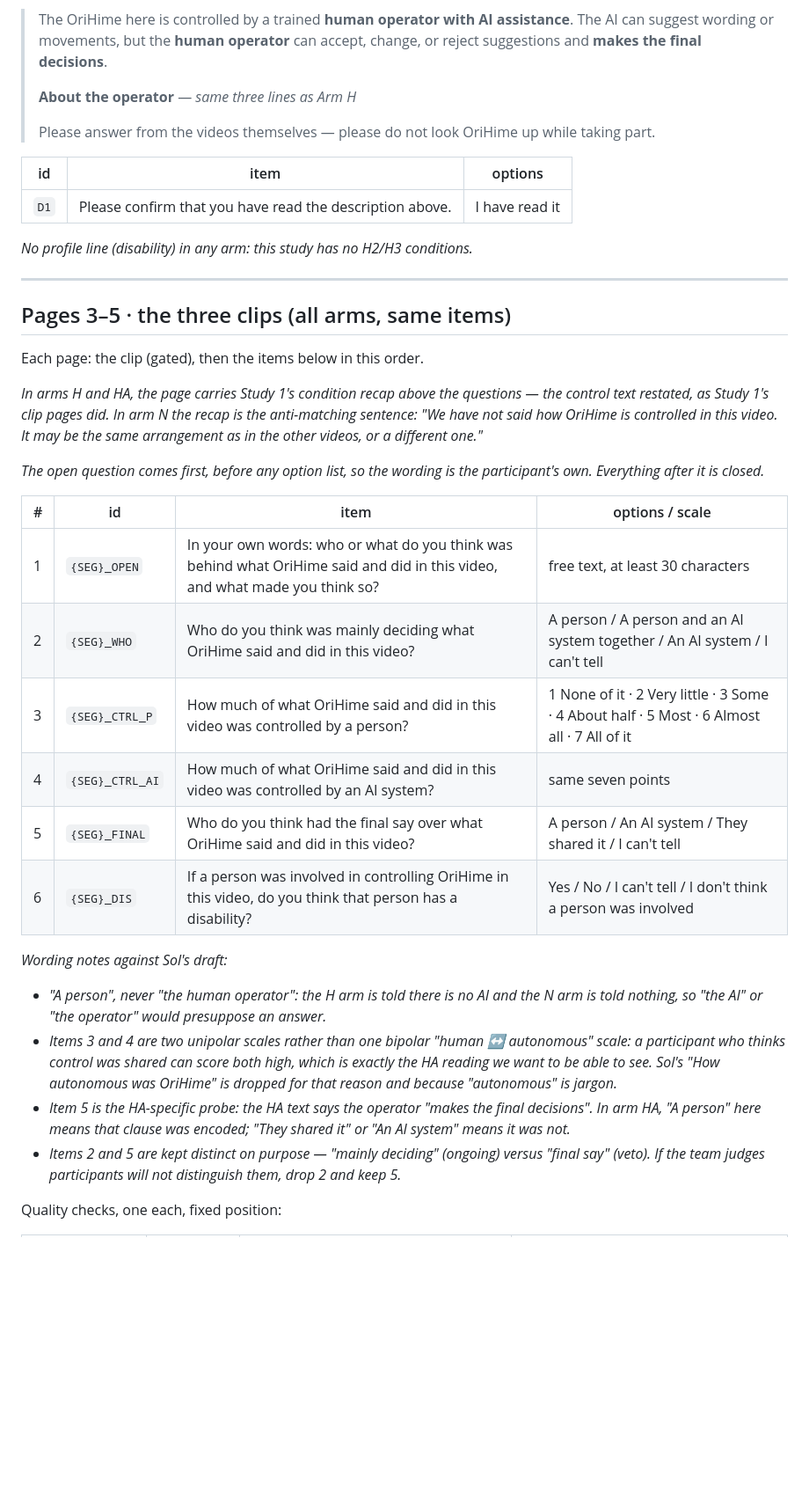
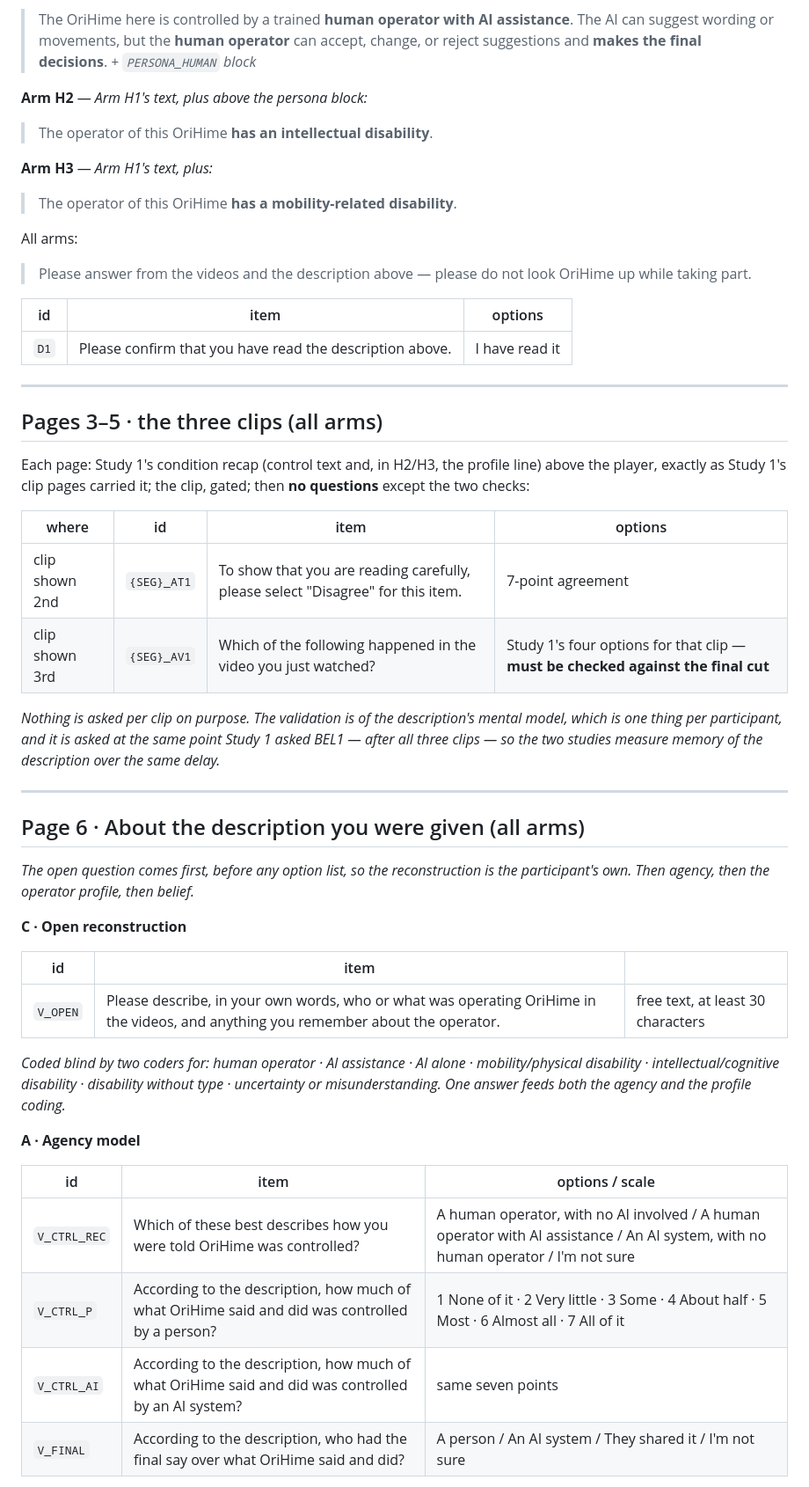
Before and after one commit to ZHUYUFAN3-33/CHI27-Bringing-the-human-back-, a Markdown page: STUDY2_ITEMS.md, the part around one of its changes. Shown at 88% size. Drawn GitHub-style; blank space fills up the shorter version.

```diff
--- a/STUDY2_ITEMS.md
+++ b/STUDY2_ITEMS.md
@@ -58,44 +70,61 @@ across arms — Study 1 used dwell on this page as evidence the text was read.*
 > The OriHime here is controlled by a trained **human operator with AI assistance**. The AI can suggest wording or movements, but the **human operator** can accept, change, or reject suggestions and **makes the final decisions**.
->
-> **About the operator** — *same three lines as Arm H*
->
-> Please answer from the videos themselves — please do not look OriHime up while taking part.
+> *+ `PERSONA_HUMAN` block*
+
+**Arm H2** — *Arm H1's text, plus above the persona block:*
+> The operator of this OriHime **has an intellectual disability**.
+
+**Arm H3** — *Arm H1's text, plus:*
+> The operator of this OriHime **has a mobility-related disability**.
+
+All arms:
+> Please answer from the videos and the description above — please do not look OriHime up while taking part.
 
 | id | item | options |
 |---|---|---|
 | `D1` | Please confirm that you have read the description above. | I have read it |
 
-*No profile line (disability) in any arm: this study has no H2/H3 conditions.*
+---
+
+## Pages 3–5 · the three clips (all arms)
+
+Each page: Study 1's condition recap (control text and, in H2/H3, the profile
+line) above the player, exactly as Study 1's clip pages carried it; the clip,
+gated; then **no questions** except the two checks:
+
+| where | id | item | options |
+|---|---|---|---|
+| clip shown 2nd | `{SEG}_AT1` | To show that you are reading carefully, please select "Disagree" for this item. | 7-point agreement |
+| clip shown 3rd | `{SEG}_AV1` | Which of the following happened in the video you just watched? | Study 1's four options for that clip — **must be checked against the final cut** |
+
+*Nothing is asked per clip on purpose. The validation is of the description's
+mental model, which is one thing per participant, and it is asked at the same
+point Study 1 asked BEL1 — after all three clips — so the two studies measure
+memory of the description over the same delay.*
 
 ---
 
-## Pages 3–5 · the three clips (all arms, same items)
+## Page 6 · About the description you were given (all arms)
 
-Each page: the clip (gated), then the items below in this order.
+*The open question comes first, before any option list, so the reconstruction
+is the participant's own. Then agency, then the operator profile, then belief.*
 
-*In arms H and HA, the page carries Study 1's condition recap above the
-questions — the control text restated, as Study 1's clip pages did. In arm N
-the recap is the anti-matching sentence: "We have not said how OriHime is
-controlled in this video. It may be the same arrangement as in the other
-videos, or a different one."*
+**C · Open reconstruction**
 
-*The open question comes first, before any option list, so the wording is the
-participant's own. Everything after it is closed.*
+| id | item | |
+|---|---|---|
+| `V_OPEN` | Please describe, in your own words, who or what was operating OriHime in the videos, and anything you remember about the operator. | free text, at least 30 characters |
 
-| # | id | item | options / scale |
-|---|---|---|---|
-| 1 | `{SEG}_OPEN` | In your own words: who or what do you think was behind what OriHime said and did in this video, and what made you think so? | free text, at least 30 characters |
-| 2 | `{SEG}_WHO` | Who do you think was mainly deciding what OriHime said and did in this video? | A person / A person and an AI system together / An AI system / I can't tell |
-| 3 | `{SEG}_CTRL_P` | How much of what OriHime said and did in this video was controlled by a person? | 1 None of it · 2 Very little · 3 Some · 4 About half · 5 Most · 6 Almost all · 7 All of it |
-| 4 | `{SEG}_CTRL_AI` | How much of what OriHime said and did in this video was controlled by an AI system? | same seven points |
-| 5 | `{SEG}_FINAL` | Who do you think had the final say over what OriHime said and did in this video? | A person / An AI system / They shared it / I can't tell |
-| 6 | `{SEG}_DIS` | If a person was involved in controlling OriHime in this video, do you think that person has a disability? | Yes / No / I can't tell / I don't think a person was involved |
+*Coded blind by two coders for: human operator · AI assistance · AI alone ·
+mobility/physical disability · intellectual/cognitive disability · disability
+without type · uncertainty or misunderstanding. One answer feeds both the
+agency and the profile coding.*
 
-*Wording notes against Sol's draft:*
-- *"A person", never "the human operator": the H arm is told there is no AI and the N arm is told nothing, so "the AI" or "the operator" would presuppose an answer.*
-- *Items 3 and 4 are two unipolar scales rather than one bipolar "human ↔ autonomous" scale: a participant who thinks control was shared can score both high, which is exactly the HA reading we want to be able to see. Sol's "How autonomous was OriHime" is dropped for that reason and because "autonomous" is jargon.*
-- *Item 5 is the HA-specific probe: the HA text says the operator "makes the final decisions". In arm HA, "A person" here means that clause was encoded; "They shared it" or "An AI system" means it was not.*
-- *Items 2 and 5 are kept distinct on purpose — "mainly deciding" (ongoing) versus "final say" (veto). If the team judges participants will not distinguish them, drop 2 and keep 5.*
+**A · Agency model**
 
-Quality checks, one each, fixed position:
+| id | item | options / scale |
+|---|---|---|
+| `V_CTRL_REC` | Which of these best describes how you were told OriHime was controlled? | A human operator, with no AI involved / A human operator with AI assistance / An AI system, with no human operator / I'm not sure |
+| `V_CTRL_P` | According to the description, how much of what OriHime said and did was controlled by a person? | 1 None of it · 2 Very little · 3 Some · 4 About half · 5 Most · 6 Almost all · 7 All of it |
+| `V_CTRL_AI` | According to the description, how much of what OriHime said and did was controlled by an AI system? | same seven points |
+| `V_FINAL` | According to the description, who had the final say over what OriHime said and did? | A person / An AI system / They shared it / I'm not sure |
 
```
Also changed, not shown: other parts of STUDY2_ITEMS.md (+112 -53 lines).
